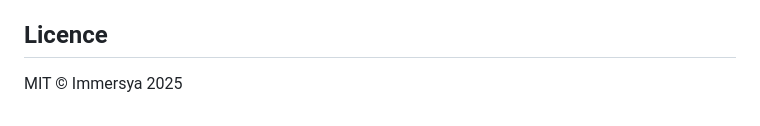
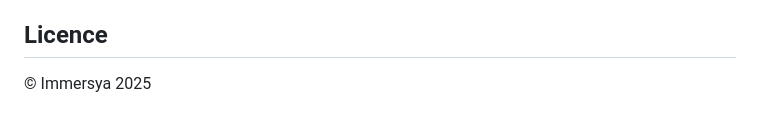
Before and after one commit to KaliStudio/immersya, a Markdown page: README.md, the part around the change. Drawn GitHub-style.

```diff
--- a/README.md
+++ b/README.md
@@ -114,4 +114,4 @@ L'application dépasse le stade de prototype. Elle constitue un MVP fonctionnel,
 
 ## Licence
 
-MIT © Immersya 2025
+© Immersya 2025
```
